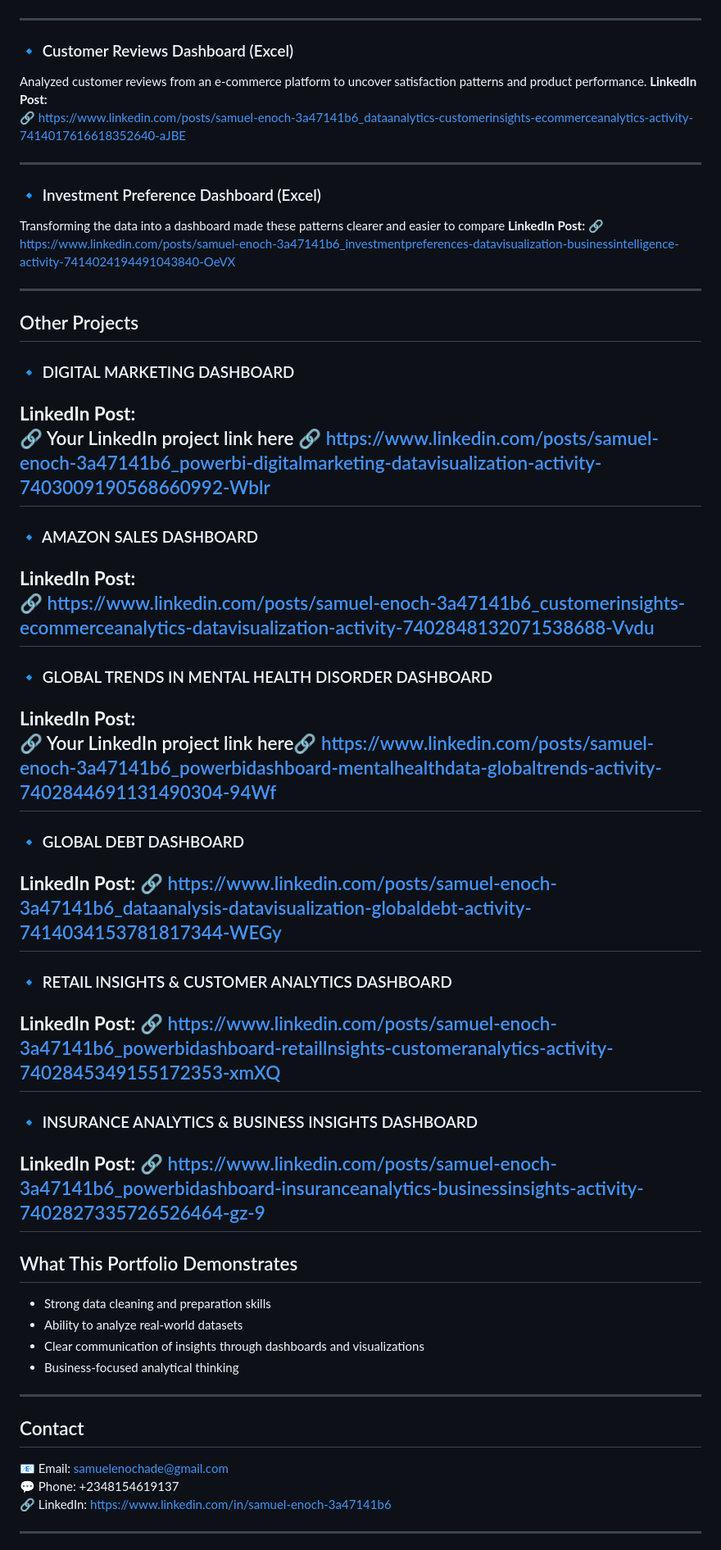
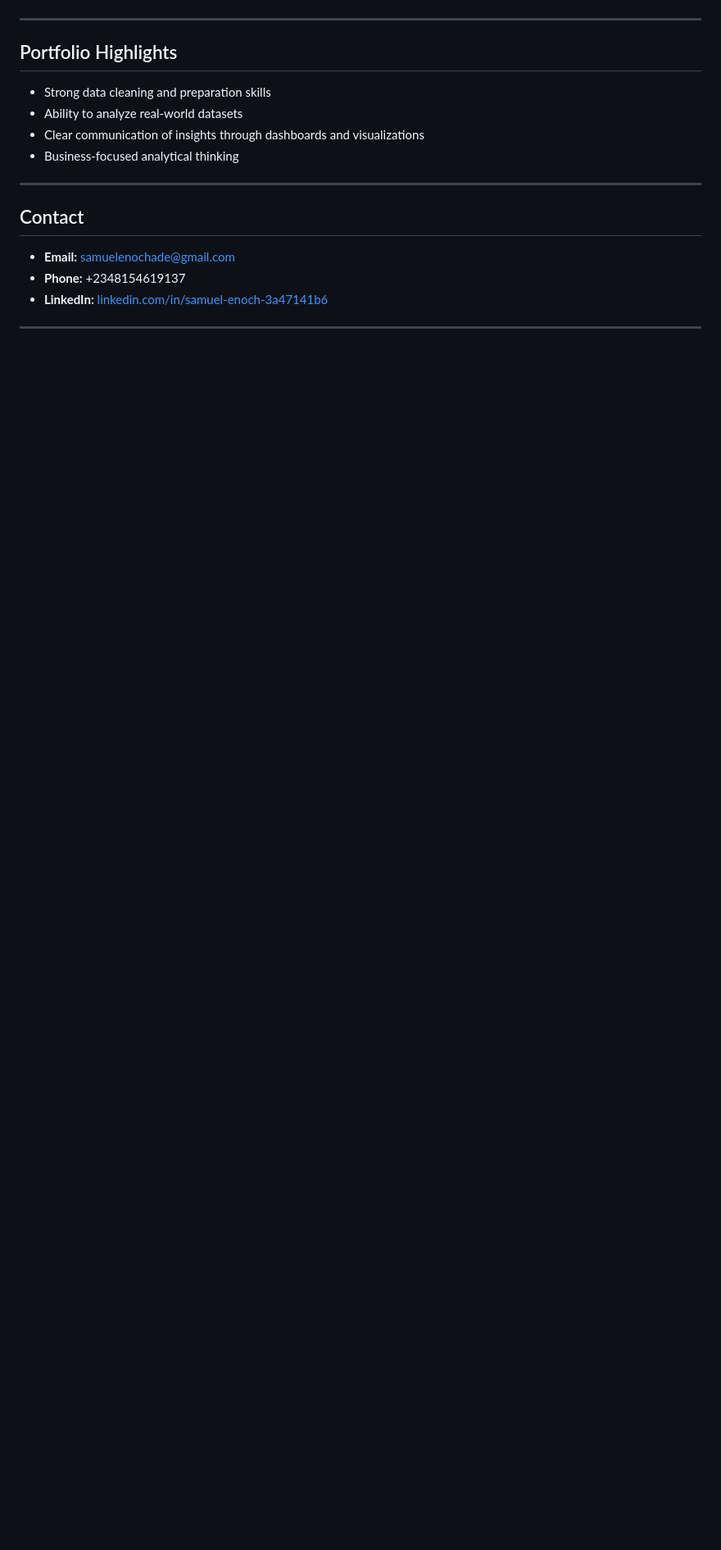
Before and after one commit to timiDeveloper/Enoch-Adebowale.github.io, a Markdown page: README.md, the part around one of its changes. Shown at 82% size. GitHub-like rendering; blank space fills up the shorter version.

```diff
--- a/README.md
+++ b/README.md
@@ -47,54 +57,7 @@ Explored international air traffic data to analyze passenger movement, routes, a
 
 ---
 
-### 🔹 Customer Reviews Dashboard (Excel)
-Analyzed customer reviews from an e-commerce platform to uncover satisfaction patterns and product performance.
-**LinkedIn Post:**
-🔗 https://www.linkedin.com/posts/samuel-enoch-3a47141b6_dataanalytics-customerinsights-ecommerceanalytics-activity-7414017616618352640-aJBE
-
----
-
-### 🔹 Investment Preference Dashboard (Excel)
-Transforming the data into a dashboard made these patterns clearer and easier to compare
-**LinkedIn Post:**
-🔗 https://www.linkedin.com/posts/samuel-enoch-3a47141b6_investmentpreferences-datavisualization-businessintelligence-activity-7414024194491043840-OeVX
-
----
-
-##  Other Projects
-
-### 🔹 DIGITAL MARKETING DASHBOARD
-**LinkedIn Post:**
-🔗 Your LinkedIn project link here
-🔗 https://www.linkedin.com/posts/samuel-enoch-3a47141b6_powerbi-digitalmarketing-datavisualization-activity-7403009190568660992-Wblr
----
-
-### 🔹 AMAZON SALES DASHBOARD
-**LinkedIn Post:**
-🔗 https://www.linkedin.com/posts/samuel-enoch-3a47141b6_customerinsights-ecommerceanalytics-datavisualization-activity-7402848132071538688-Vvdu
----
-
-### 🔹 GLOBAL TRENDS IN MENTAL HEALTH DISORDER DASHBOARD
-**LinkedIn Post:**
-🔗 Your LinkedIn project link here🔗 https://www.linkedin.com/posts/samuel-enoch-3a47141b6_powerbidashboard-mentalhealthdata-globaltrends-activity-7402844691131490304-94Wf
----
-
-### 🔹 GLOBAL DEBT DASHBOARD
-**LinkedIn Post:**
-🔗 https://www.linkedin.com/posts/samuel-enoch-3a47141b6_dataanalysis-datavisualization-globaldebt-activity-7414034153781817344-WEGy
----
-
-### 🔹 RETAIL INSIGHTS & CUSTOMER ANALYTICS DASHBOARD
-**LinkedIn Post:**
-🔗 https://www.linkedin.com/posts/samuel-enoch-3a47141b6_powerbidashboard-retaillnsights-customeranalytics-activity-7402845349155172353-xmXQ
----
-
-### 🔹 INSURANCE ANALYTICS & BUSINESS INSIGHTS DASHBOARD
-**LinkedIn Post:**
-🔗 https://www.linkedin.com/posts/samuel-enoch-3a47141b6_powerbidashboard-insuranceanalytics-businessinsights-activity-7402827335726526464-gz-9
----
-
-##  What This Portfolio Demonstrates
+## Portfolio Highlights
 
 - Strong data cleaning and preparation skills
 - Ability to analyze real-world datasets
@@ -103,11 +66,11 @@ Transforming the data into a dashboard made these patterns clearer and easier to
 
 ---
 
-##  Contact
+## Contact
 
-📧 Email: samuelenochade@gmail.com
-💬 Phone: +2348154619137
-🔗 LinkedIn: https://www.linkedin.com/in/samuel-enoch-3a47141b6
+- **Email:** samuelenochade@gmail.com
+- **Phone:** +2348154619137
+- **LinkedIn:** [linkedin.com/in/samuel-enoch-3a47141b6](https://www.linkedin.com/in/samuel-enoch-3a47141b6)
 
 ---
 
```
Also changed, not shown: other parts of README.md (+35 -24 lines).
